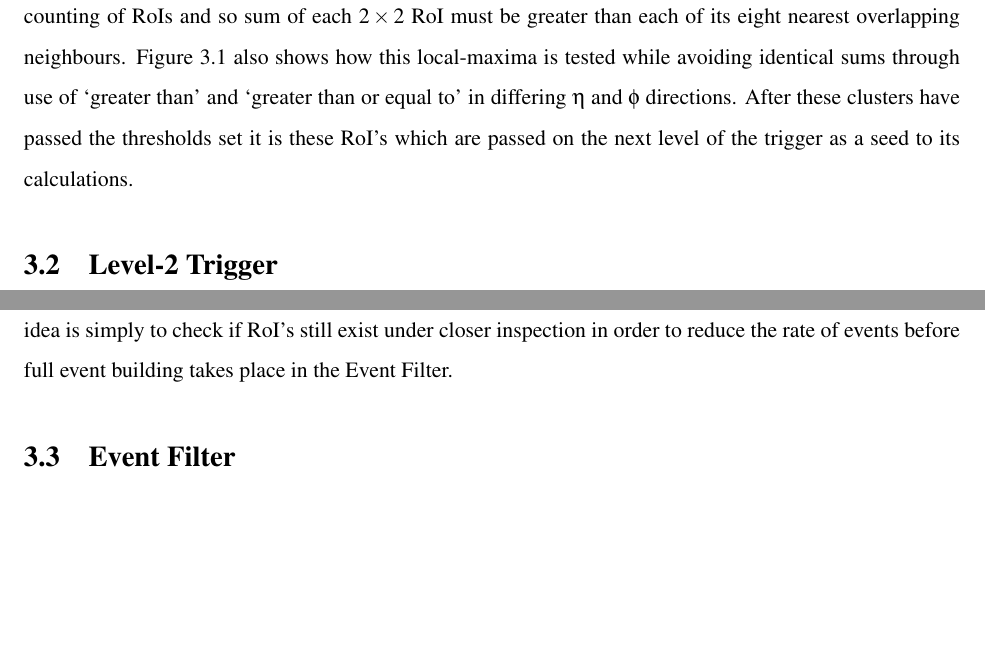
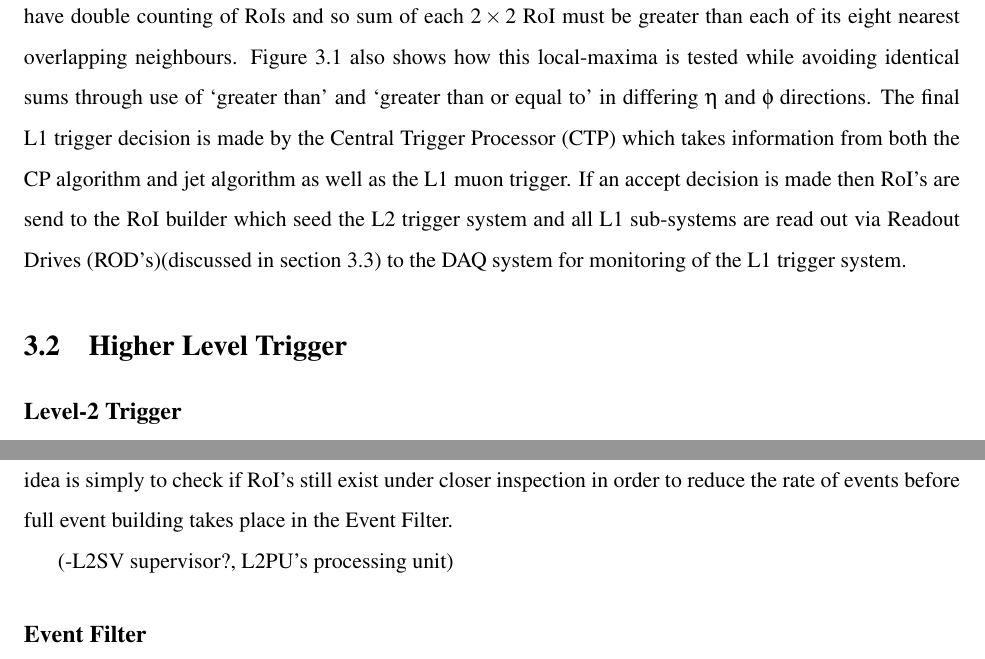
Before and after one commit to weiho/Thesis, a LaTeX thesis (thesisMain.tex, which reads chapters/3_Trigger.tex): two parts of page 23 of 51, joined at a grey line, cut so that both start at the same text, the shorter picture padded with empty space. Compiled offline with pdfLaTeX.

Commit message:
some on DAQ

```diff
--- a/chapters/3_Trigger.tex
+++ b/chapters/3_Trigger.tex
@@ -35,20 +35,22 @@
 
 	Figure \ref{fig:Trig_algo} shows how the electron/photon trigger clustering algorithm works by identifying $2 \times 2$ clusters of trigger towers within which two adjacent towers sum to greater than the triggering threshold defined in the trigger menu (seen in section \ref{sec:trig_menu}). Also shown is how three forms of isolation can be applied at this stage; the 12-tower surrounding ring, the $2 \times 2$ hadronic core behind the RoI and the 12-tower surrounding ring in the hadronic calorimeter. Only the hadronic core isolation has so far been used in electron/photon trigger's within ATLAS so far.
 	As all possible $2 \times 2$ clusters are observed in this way it is possible to have double counting of RoIs and so sum of each $2 \times 2$ RoI must be greater than each of its eight nearest overlapping neighbours. Figure \ref{fig:Trig_algo} also shows how this local-maxima is tested while avoiding identical sums through use of `greater than' and `greater than or equal to' in differing $\eta$ and $\phi$ directions.
-	After these clusters have passed the thresholds set it is these RoI's which are passed on the next level of the trigger as a seed to its calculations.
+	The final L1 trigger decision is made by the Central Trigger Processor (CTP) which takes information from both the CP algorithm and jet algorithm as well as the L1 muon trigger. If an accept decision is made then RoI's are send to the RoI builder which seed the L2 trigger system and all L1 sub-systems are read out via Readout Drives (ROD's)(discussed in section \ref{sec:trig_DAQ}) to the DAQ system for monitoring of the L1 trigger system.
 
 
 
+\section{Higher Level Trigger}
+
+	\subsection*{Level-2 Trigger}
+
+		The Level-2 (L2) trigger is seeded by and only makes decisions based on the RoI's supplied by the L1 trigger. It however does this with full detector information and so the first stage of this trigger is a RoI builder. The RoI builder requests detector information for all relevant detectors for the observed RoI, including at this stage the Inner Detector. In the case of electrons this includes the Inner tracking detector, the electromagnetic calorimeter and the hadronic calorimeter. It is at this stage a distinction between electrons and photons can be made due to existence of an associated track in the ID to the RoI in the ECAL. The RoI builder identifies calorimeter clusters and nearby tracks in order for the L2 trigger to make its decision based on algorithms reconstructing shower shapes, track-cluster matching and $E_{T}$ thresholds with isolation. The list of these requirements are held within trigger chains each designed to accept specific physics signatures. The general idea is simply to check if RoI's still exist under closer inspection in order to reduce the rate of events before full event building takes place in the Event Filter.
 
 
-\section{Level-2 Trigger}
-
-	The Level-2 (L2) trigger is seeded by and only makes decisions based on the RoI's supplied by the L1 trigger. It however does this with full detector information and so the first stage of this trigger is a RoI builder. The RoI builder requests detector information for all relevant detectors for the observed RoI, including at this stage the Inner Detector. In the case of electrons this includes the Inner tracking detector, the electromagnetic calorimeter and the hadronic calorimeter. It is at this stage a distinction between electrons and photons can be made due to existence of an associated track in the ID to the RoI in the ECAL. The RoI builder identifies calorimeter clusters and nearby tracks in order for the L2 trigger to make its decision based on algorithms reconstructing shower shapes, track-cluster matching and $E_{T}$ thresholds with isolation. The list of these requirements are held within trigger chains each designed to accept specific physics signatures. The general idea is simply to check if RoI's still exist under closer inspection in order to reduce the rate of events before full event building takes place in the Event Filter.
+		(-L2SV supervisor?, L2PU's processing unit)
 
 
 
-
-\section{Event Filter}
+	\subsection*{Event Filter}
 
 
 
```
Also changed, not shown: chapters/2_Experiment.tex (+2 -0 lines), thesisMain.pdf, chapters/3_Trigger.tex (10 more changed lines), 4 other files.
